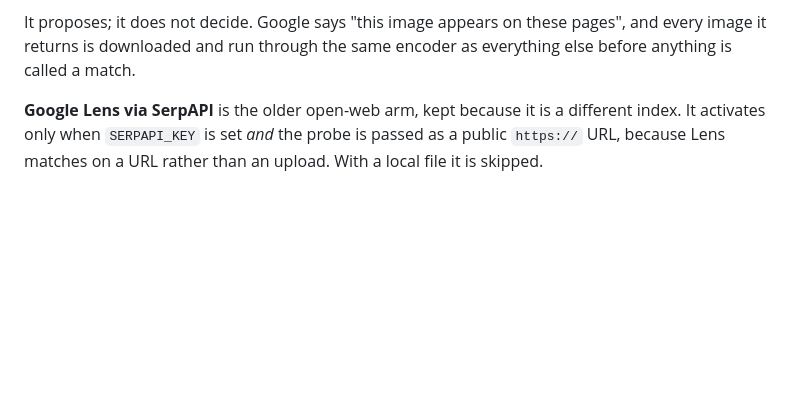
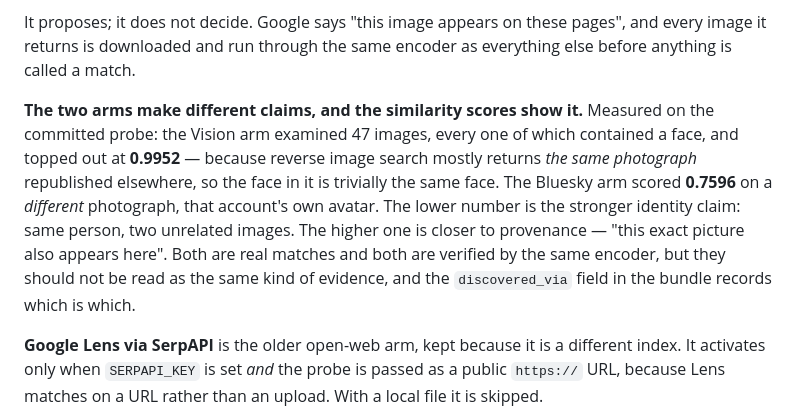
Before and after one commit to nikhilcherry/sigil, a Markdown page: README.md, the part around the change. Rendered like a GitHub page; blank space fills up the shorter version.

Commit message:
docs: say what a Vision match actually claims
Ran the arm on its own against the committed probe: 47 images examined, all
47 containing a face, best score 0.9952 - against Bluesky's 0.7596 on the same
probe. The higher number is not the better evidence, and shipping it without
saying so would be misleading.

Reverse image search mostly returns the *same photograph* republished
elsewhere, so the face in it is trivially the same face; that is closer to
provenance than identification. Bluesky's 0.7596 was that account's own
avatar - a different photograph of the same person, which is the stronger
identity claim precisely because it is a lower score.

Both are real, both are verified by the same encoder, and discovered_via
already records which is which. The README now says so rather than leaving a
reader to infer that 0.99 beats 0.76.

Co-Authored-By: Claude Opus 5 <noreply@anthropic.com>
Claude-Session: https://claude.ai/code/session_01EVEQnnpjgkLYUdD6dsDo5r

```diff
--- a/README.md
+++ b/README.md
@@ -205,6 +205,18 @@ the citation in the evidence bundle.
 It proposes; it does not decide. Google says "this image appears on these
 pages", and every image it returns is downloaded and run through the same
 encoder as everything else before anything is called a match.
+
+**The two arms make different claims, and the similarity scores show it.**
+Measured on the committed probe: the Vision arm examined 47 images, every one
+of which contained a face, and topped out at **0.9952** — because reverse image
+search mostly returns *the same photograph* republished elsewhere, so the face
+in it is trivially the same face. The Bluesky arm scored **0.7596** on a
+*different* photograph, that account's own avatar. The lower number is the
+stronger identity claim: same person, two unrelated images. The higher one is
+closer to provenance — "this exact picture also appears here". Both are real
+matches and both are verified by the same encoder, but they should not be read
+as the same kind of evidence, and the `discovered_via` field in the bundle
+records which is which.
 
 **Google Lens via SerpAPI** is the older open-web arm, kept because it is a
 different index. It activates only when `SERPAPI_KEY` is set *and* the probe is
```
